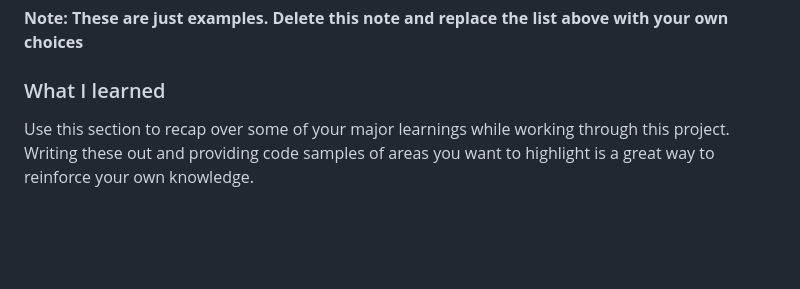
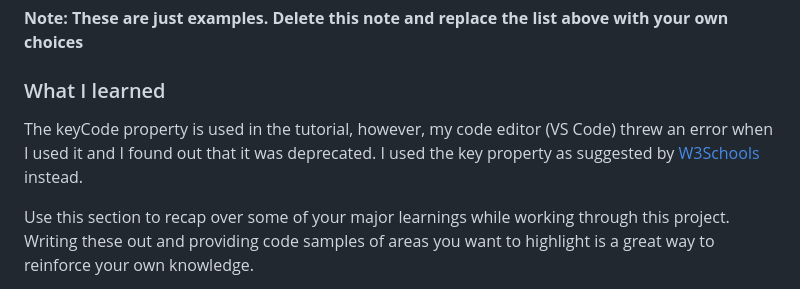
Before and after one commit to elizerdim/javascript-drum-kit, a Markdown page: README.md, the part around the change. Rendered like a GitHub page; blank space fills up the shorter version.

Commit message:
Add README template

```diff
--- a/README.md
+++ b/README.md
@@ -61,6 +61,8 @@ Then crop/optimize/edit your image however you like, add it to your project, and
 
 ### What I learned
 
+The keyCode property is used in the tutorial, however, my code editor (VS Code) threw an error when I used it and I found out that it was deprecated. I used the key property as suggested by [W3Schools](https://www.w3schools.com/jsref/event_key_keycode.asp) instead.
+
 Use this section to recap over some of your major learnings while working through this project. Writing these out and providing code samples of areas you want to highlight is a great way to reinforce your own knowledge.
 
 To see how you can add code snippets, see below:
```
